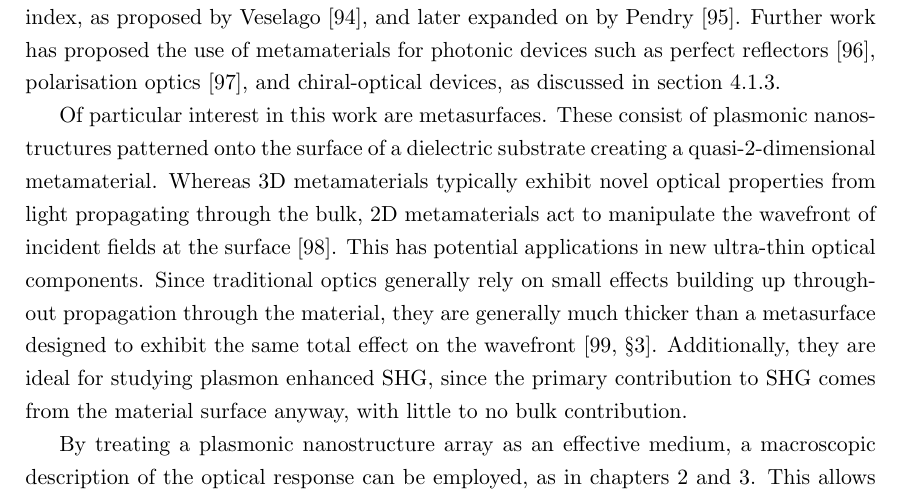
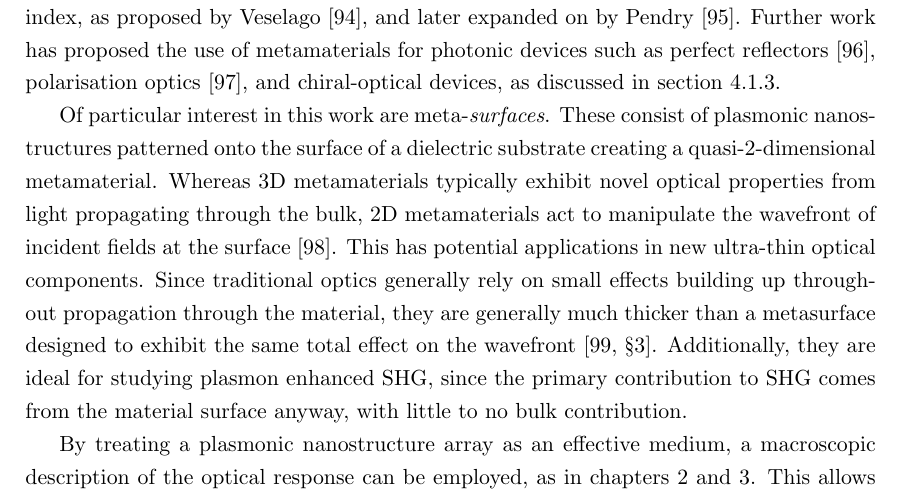
Before and after one commit to jtc42/ThesisUoB, a LaTeX thesis (main.tex, which reads sections/background/Plasmonics.tex): part of page 34 of 93, cut so that both start at the same text. Compiled offline with pdfLaTeX.

Commit message:
Minor formatting tweak

```diff
--- a/sections/background/Plasmonics.tex
+++ b/sections/background/Plasmonics.tex
@@ -79,7 +79,7 @@ Similarly, we discussed in section~\ref{sec:background:NonlinearOptics:chirality
 \section{Metamaterials}
 By fabricating arrays of sub-wavelength plasmonic nanostructures, it is possible to create artificial ``metamaterials''. In arrays of nanoparticles supporting localised surface plasmons, the system can be modelled as an array of oscillators with effective polarisabilities. The macroscopic behaviour of the array can then be described as an effective medium, with a susceptibility describing its optical response as in section~\ref{sec:background:NonlinearOptics:susceptibility}. Now, the macroscopic optical properties of the metamaterial are strongly related to the geometry of the individual nanoparticle inclusions, offering unprecedented flexibility to design materials exhibiting optical properties never observed in nature. An often cited example of this is the possibility of a perfect optical lens formed from a metamaterial with negative refractive index, as proposed by Veselago~\cite{Veselago1968}, and later expanded on by Pendry~\cite{Pendry2000}. Further work has proposed the use of metamaterials for photonic devices such as perfect reflectors~\cite{Moitra2015}, polarisation optics~\cite{Cong2015}, and chiral-optical devices, as discussed in section~\ref{sec:background:Plasmonics:chiralPlasmonics}.
 
-Of particular interest in this work are metasurfaces. These consist of plasmonic nanostructures patterned onto the surface of a dielectric substrate creating a quasi-2-dimensional metamaterial. Whereas 3D metamaterials typically exhibit novel optical properties from light propagating through the bulk, 2D metamaterials act to manipulate the wavefront of incident fields at the surface~\cite{Meinzer2014}. This has potential applications in new ultra-thin optical components. Since traditional optics generally rely on small effects building up throughout propagation through the material, they are generally much thicker than a metasurface designed to exhibit the same total effect on the wavefront~\cite[\S 3]{Yao2014}. Additionally, they are ideal for studying plasmon enhanced SHG, since the primary contribution to SHG comes from the material surface anyway, with little to no bulk contribution.
+Of particular interest in this work are meta-\textit{surfaces}. These consist of plasmonic nanostructures patterned onto the surface of a dielectric substrate creating a quasi-2-dimensional metamaterial. Whereas 3D metamaterials typically exhibit novel optical properties from light propagating through the bulk, 2D metamaterials act to manipulate the wavefront of incident fields at the surface~\cite{Meinzer2014}. This has potential applications in new ultra-thin optical components. Since traditional optics generally rely on small effects building up throughout propagation through the material, they are generally much thicker than a metasurface designed to exhibit the same total effect on the wavefront~\cite[\S 3]{Yao2014}. Additionally, they are ideal for studying plasmon enhanced SHG, since the primary contribution to SHG comes from the material surface anyway, with little to no bulk contribution.
 
 By treating a plasmonic nanostructure array as an effective medium, a macroscopic description of the optical response can be employed, as in chapters~\ref{sec:background:Chirality} and~\ref{sec:background:NonlinearOptics}. This allows the nanomaterial to be characterised by macroscopic parameters such as effective susceptibility, refractive index, and structural chirality. These can be quantified by measuring macroscopic effects such as circular dichroism and optical rotation of reflected light, or nonlinear chiroptical counterparts SHG-CID and SHG-OR. The work in chapters~\ref{sec:results:OAinPlanarNanohelices} and~\ref{sec:results:HRS} in particular treat our nanostructure samples as an effective medium, with macroscopic properties.
 
```
